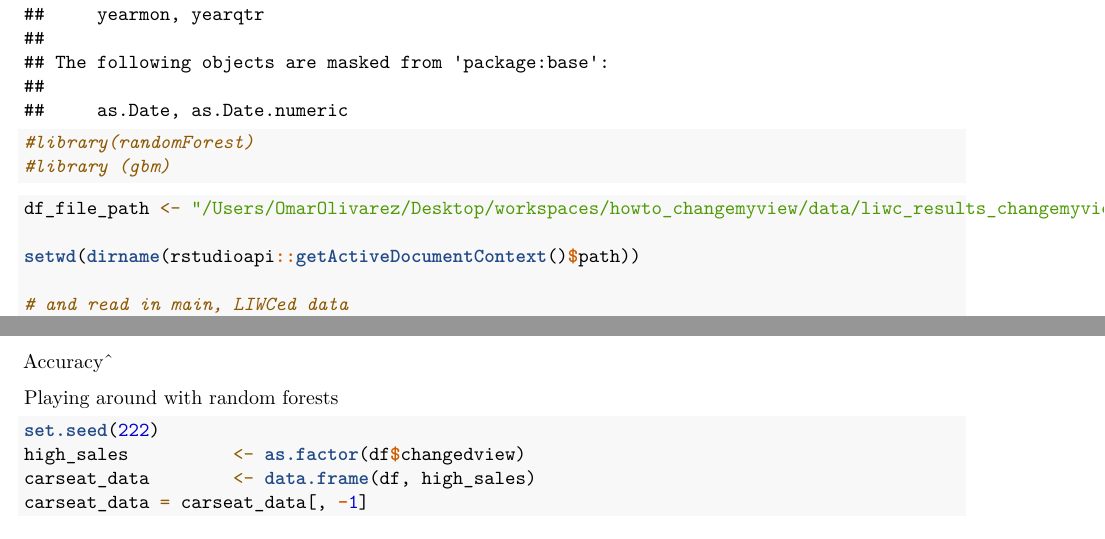
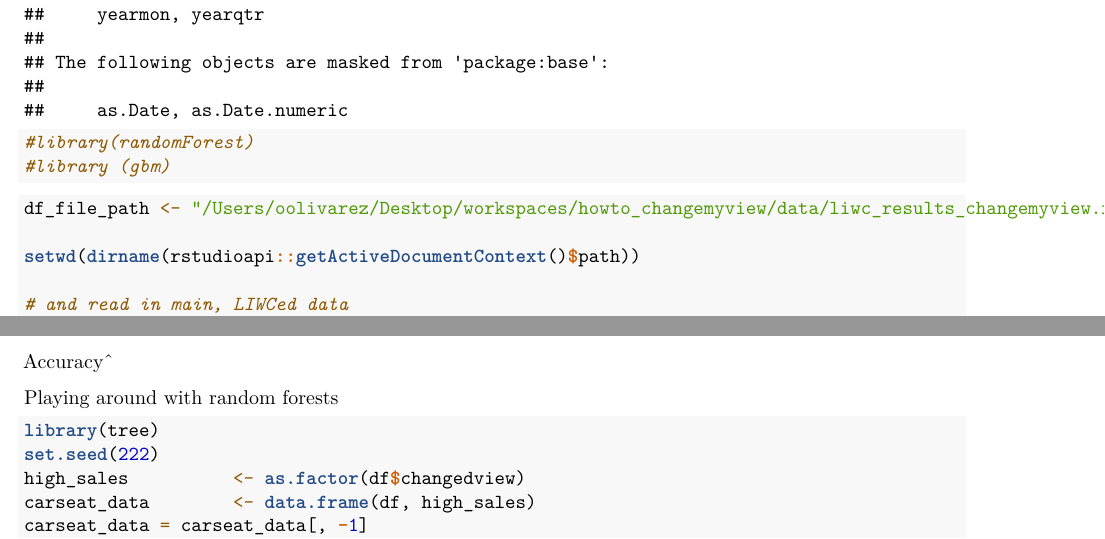
Before and after one commit to omarolivarez/howto_changemyview, an R Markdown document (src/01_howto_changemyview.Rmd): two parts of pages 2 and 8 of 10, joined at a grey line, cut so that both start at the same text. Rendered offline with R 4.5, knitr and Pandoc, then LaTeX, with nearby package versions; some code elsewhere in the file could not run offline.

Commit message:
adding folders

````diff
--- a/01_howto_changemyview.Rmd
+++ b/src/01_howto_changemyview.Rmd
@@ -32,7 +32,7 @@ library(lmtest) # for likelihood test for glm
 
 
 ```{r}
-df_file_path <- "/Users/OmarOlivarez/Desktop/workspaces/howto_changemyview/data/liwc_results_changemyview.xlsx"
+df_file_path <- "/Users/oolivarez/Desktop/workspaces/howto_changemyview/data/liwc_results_changemyview.xlsx"
 
 setwd(dirname(rstudioapi::getActiveDocumentContext()$path))
 
@@ -191,6 +191,7 @@ Accuracy^
 
 Playing around with random forests
 ```{r}
+library(tree)
 set.seed(222)
 high_sales          <- as.factor(df$changedview)
 carseat_data        <- data.frame(df, high_sales)
````
Also changed, not shown: data/changemyview.xlsx (renamed from changemyview.xlsx), data/liwc_results_changemyview.xlsx (renamed from liwc_results_changemyview.xlsx), figs/pruned_tree.png (renamed from pruned_tree.png), figs/randomForest_first_tree_to_make.png (renamed from randomForest_first_tree_to_make.png), 1 other file.
